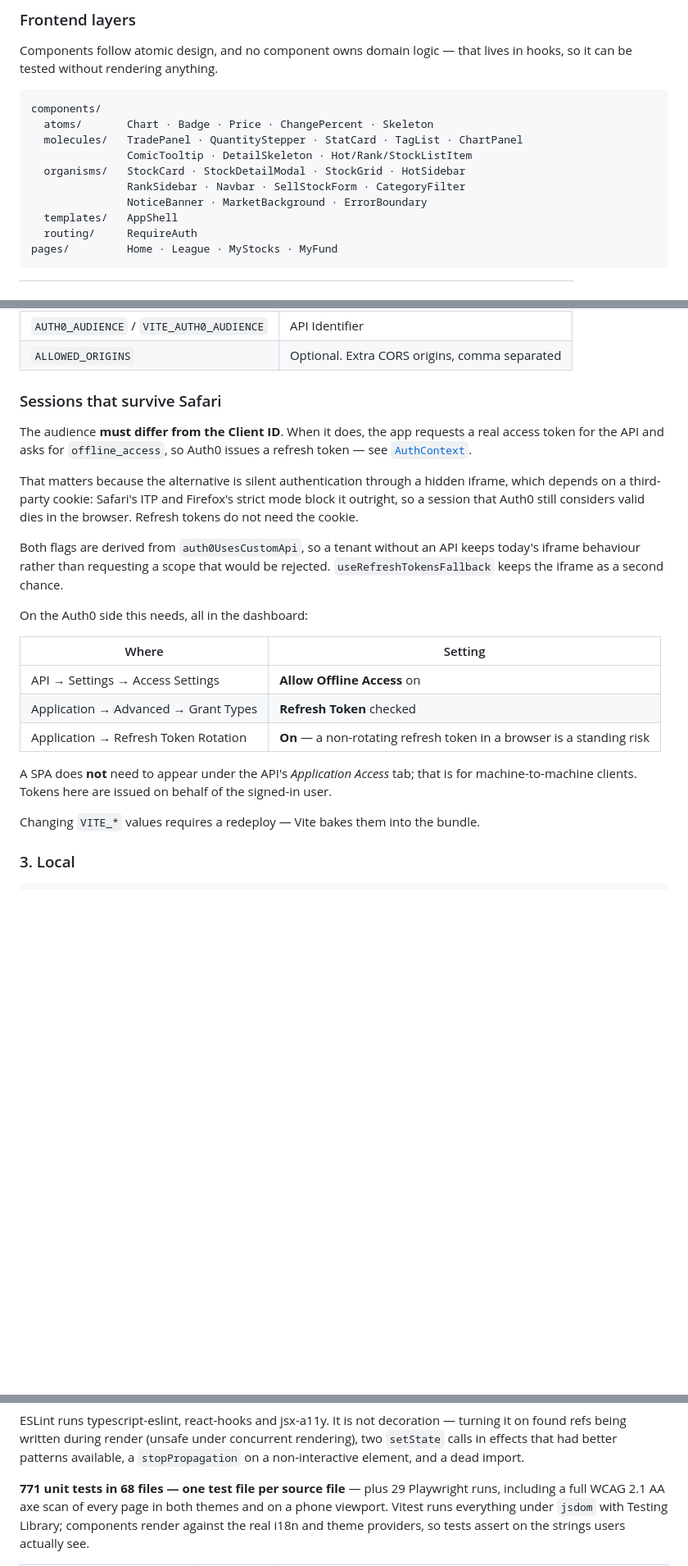
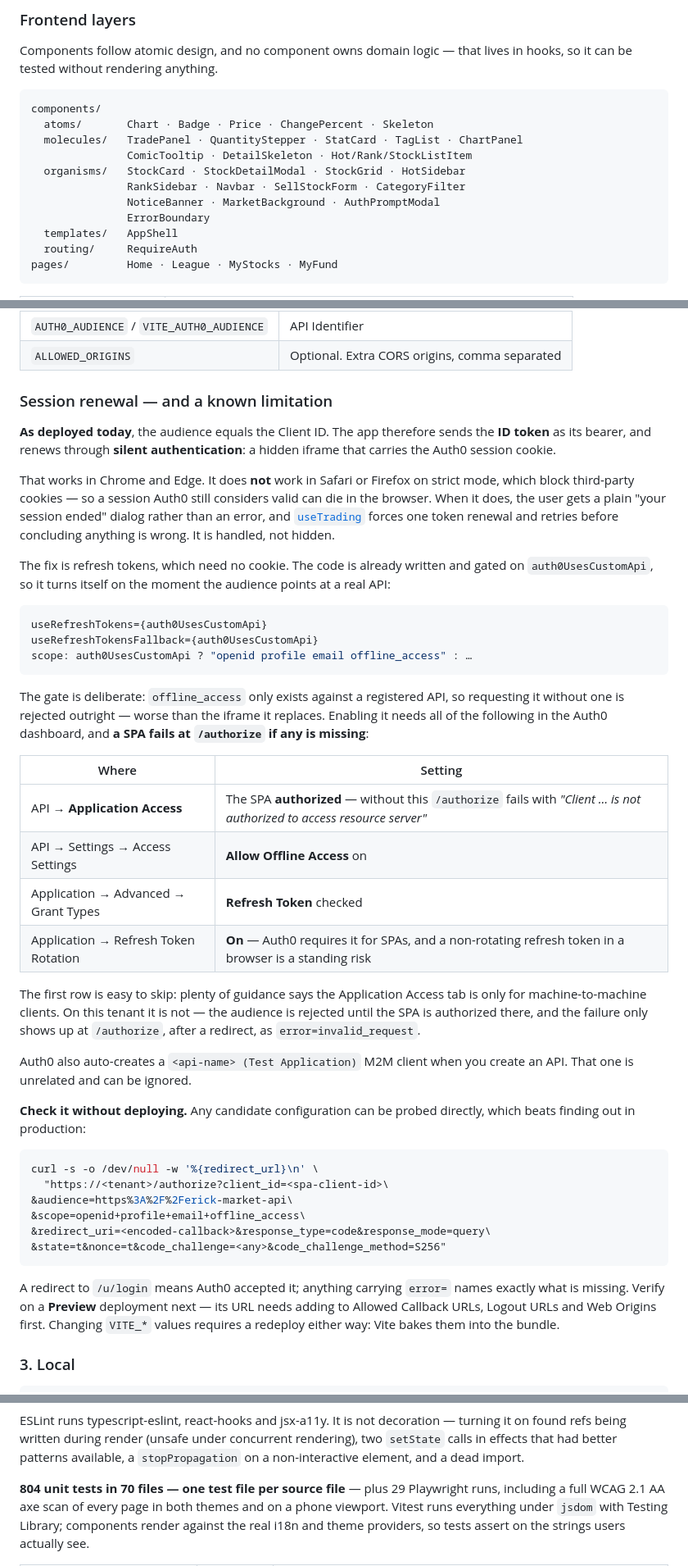
Before and after one commit to erickorso/erick-market-2025, a Markdown page: README.md, 3 parts joined by grey strips. Shown at 82% size. GitHub-like rendering; blank space fills up the shorter version.

Commit message:
docs: correct the Auth0 setup and state the session limitation honestly
The README described refresh tokens as active. They are not: enabling them
broke login in production and was reverted, so the doc was claiming a
capability the deployed app does not have. It now says plainly what ships
today — ID token as bearer, renewal by iframe silent auth — and that Safari
and strict-mode Firefox block that, which is why the session dialog exists.

It also corrects advice I had written and that was wrong. Probing the tenant's
/authorize directly gave the real reason the audience was rejected:

  Client "nAZWIs…" is not authorized to access resource server
  "https://erick-market-api"

So the API's Application Access tab is not only for machine-to-machine
clients on this tenant — the SPA has to be authorized there, and until it is,
the failure surfaces only after a redirect as error=invalid_request. That row
now leads the setup table, with a note that the common guidance says
otherwise.

Adds the curl probe that produced this, so the next person can test a
candidate configuration without deploying anything, and a pointer to verify
on Preview before Production.

Figures re-stated against an actual run: 804 tests in 70 files, 98.2%.
Component map gains AuthPromptModal.

Co-Authored-By: Claude Opus 5 (1M context) <noreply@anthropic.com>

````diff
--- a/README.md
+++ b/README.md
@@ -80,7 +80,8 @@ components/
                ComicTooltip · DetailSkeleton · Hot/Rank/StockListItem
   organisms/   StockCard · StockDetailModal · StockGrid · HotSidebar
                RankSidebar · Navbar · SellStockForm · CategoryFilter
-               NoticeBanner · MarketBackground · ErrorBoundary
+               NoticeBanner · MarketBackground · AuthPromptModal
+               ErrorBoundary
   templates/   AppShell
   routing/     RequireAuth
 pages/         Home · League · MyStocks · MyFund
@@ -335,34 +336,66 @@ No `psql`: Neon → **SQL Editor** → paste [`db/schema.sql`](db/schema.sql)
 | `AUTH0_AUDIENCE` / `VITE_AUTH0_AUDIENCE` | API Identifier                                |
 | `ALLOWED_ORIGINS`                        | Optional. Extra CORS origins, comma separated |
 
-### Sessions that survive Safari
+### Session renewal — and a known limitation
 
-The audience **must differ from the Client ID**. When it does, the app requests
-a real access token for the API and asks for `offline_access`, so Auth0 issues
-a refresh token — see [`AuthContext`](context/AuthContext.tsx).
+**As deployed today**, the audience equals the Client ID. The app therefore
+sends the **ID token** as its bearer, and renews through **silent
+authentication**: a hidden iframe that carries the Auth0 session cookie.
 
-That matters because the alternative is silent authentication through a hidden
-iframe, which depends on a third-party cookie: Safari's ITP and Firefox's
-strict mode block it outright, so a session that Auth0 still considers valid
-dies in the browser. Refresh tokens do not need the cookie.
+That works in Chrome and Edge. It does **not** work in Safari or Firefox on
+strict mode, which block third-party cookies — so a session Auth0 still
+considers valid can die in the browser. When it does, the user gets a plain
+"your session ended" dialog rather than an error, and
+[`useTrading`](hooks/useTrading.ts) forces one token renewal and retries before
+concluding anything is wrong. It is handled, not hidden.
 
-Both flags are derived from `auth0UsesCustomApi`, so a tenant without an API
-keeps today's iframe behaviour rather than requesting a scope that would be
-rejected. `useRefreshTokensFallback` keeps the iframe as a second chance.
+The fix is refresh tokens, which need no cookie. The code is already written
+and gated on `auth0UsesCustomApi`, so it turns itself on the moment the
+audience points at a real API:
 
-On the Auth0 side this needs, all in the dashboard:
+```tsx
+useRefreshTokens={auth0UsesCustomApi}
+useRefreshTokensFallback={auth0UsesCustomApi}
+scope: auth0UsesCustomApi ? "openid profile email offline_access" : …
+```
 
-| Where                                | Setting                                                               |
-| ------------------------------------ | --------------------------------------------------------------------- |
-| API → Settings → Access Settings     | **Allow Offline Access** on                                           |
-| Application → Advanced → Grant Types | **Refresh Token** checked                                             |
-| Application → Refresh Token Rotation | **On** — a non-rotating refresh token in a browser is a standing risk |
+The gate is deliberate: `offline_access` only exists against a registered API,
+so requesting it without one is rejected outright — worse than the iframe it
+replaces. Enabling it needs all of the following in the Auth0 dashboard, and
+**a SPA fails at `/authorize` if any is missing**:
 
-A SPA does **not** need to appear under the API's _Application Access_ tab;
-that is for machine-to-machine clients. Tokens here are issued on behalf of
-the signed-in user.
+| Where                                | Setting                                                                                                                |
+| ------------------------------------ | ---------------------------------------------------------------------------------------------------------------------- |
+| API → **Application Access**         | The SPA **authorized** — without this `/authorize` fails with _"Client … is not authorized to access resource server"_ |
+| API → Settings → Access Settings     | **Allow Offline Access** on                                                                                            |
+| Application → Advanced → Grant Types | **Refresh Token** checked                                                                                              |
+| Application → Refresh Token Rotation | **On** — Auth0 requires it for SPAs, and a non-rotating refresh token in a browser is a standing risk                  |
 
-Changing `VITE_*` values requires a redeploy — Vite bakes them into the bundle.
+The first row is easy to skip: plenty of guidance says the Application Access
+tab is only for machine-to-machine clients. On this tenant it is not — the
+audience is rejected until the SPA is authorized there, and the failure only
+shows up at `/authorize`, after a redirect, as `error=invalid_request`.
+
+Auth0 also auto-creates a `<api-name> (Test Application)` M2M client when you
+create an API. That one is unrelated and can be ignored.
+
+**Check it without deploying.** Any candidate configuration can be probed
+directly, which beats finding out in production:
+
+```bash
+curl -s -o /dev/null -w '%{redirect_url}\n' \
+  "https://<tenant>/authorize?client_id=<spa-client-id>\
+&audience=https%3A%2F%2Ferick-market-api\
+&scope=openid+profile+email+offline_access\
+&redirect_uri=<encoded-callback>&response_type=code&response_mode=query\
+&state=t&nonce=t&code_challenge=<any>&code_challenge_method=S256"
+```
+
+A redirect to `/u/login` means Auth0 accepted it; anything carrying `error=`
+names exactly what is missing. Verify on a **Preview** deployment next — its
+URL needs adding to Allowed Callback URLs, Logout URLs and Web Origins first.
+Changing `VITE_*` values requires a redeploy either way: Vite bakes them into
+the bundle.
 
 ### 3. Local
 
@@ -433,7 +466,7 @@ turning it on found refs being written during render (unsafe under concurrent
 rendering), two `setState` calls in effects that had better patterns available,
 a `stopPropagation` on a non-interactive element, and a dead import.
 
-**771 unit tests in 68 files — one test file per source file** — plus 29
+**804 unit tests in 70 files — one test file per source file** — plus 29
 Playwright runs, including a full WCAG 2.1 AA axe scan of every page in both
 themes and on a phone viewport. Vitest runs
 everything under `jsdom` with Testing Library; components render against the
````
Also changed, not shown: other parts of README.md (+1 -1 lines).
